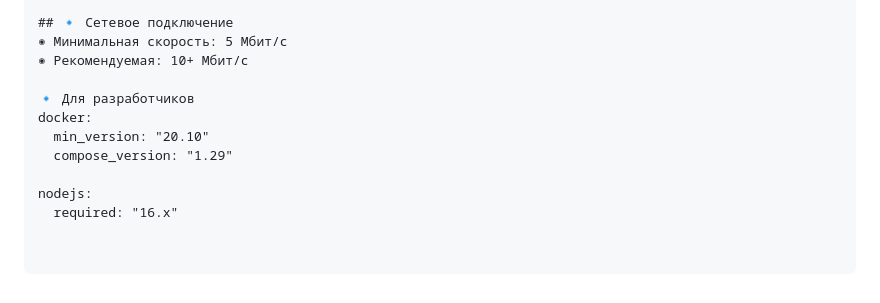
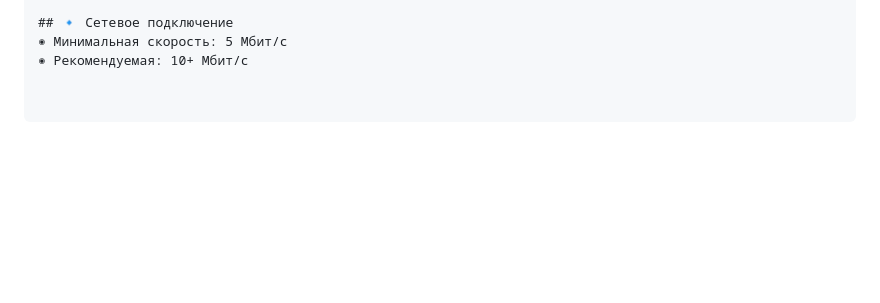
Before and after one commit to wzrsx/moon, a Markdown page: README.md, the part around the change. GitHub-like rendering; blank space fills up the shorter version.

```diff
--- a/README.md
+++ b/README.md
@@ -69,11 +69,3 @@
 ## 🔹 Сетевое подключение
 ◉ Минимальная скорость: 5 Мбит/с
 ◉ Рекомендуемая: 10+ Мбит/с
-
-🔹 Для разработчиков
-docker:
-  min_version: "20.10"
-  compose_version: "1.29"
-
-nodejs:
-  required: "16.x"
```
